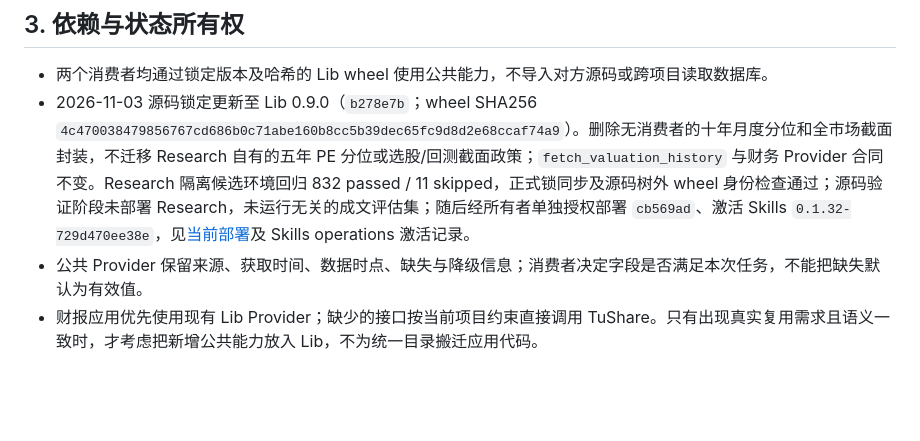
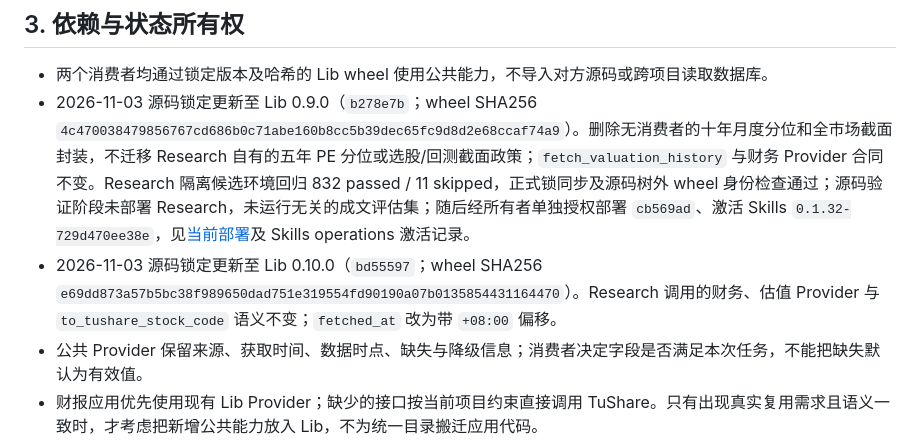
Before and after one commit to on195594/a-share-research, a Markdown page: docs/project-contract.md, the part around the change. Rendered like a GitHub page; blank space fills up the shorter version.

Commit message:
docs: record b8d4e54 deployment (a-stock-lib 0.10.0) and Skills 0.1.33 activation

```diff
--- a/docs/project-contract.md
+++ b/docs/project-contract.md
@@ -41,6 +41,7 @@ flowchart TD
 
 - 两个消费者均通过锁定版本及哈希的 Lib wheel 使用公共能力，不导入对方源码或跨项目读取数据库。
 - 2026-11-03 源码锁定更新至 Lib 0.9.0（`b278e7b`；wheel SHA256 `4c470038479856767cd686b0c71abe160b8cc5b39dec65fc9d8d2e68ccaf74a9`）。删除无消费者的十年月度分位和全市场截面封装，不迁移 Research 自有的五年 PE 分位或选股/回测截面政策；`fetch_valuation_history` 与财务 Provider 合同不变。Research 隔离候选环境回归 832 passed / 11 skipped，正式锁同步及源码树外 wheel 身份检查通过；源码验证阶段未部署 Research，未运行无关的成文评估集；随后经所有者单独授权部署 `cb569ad`、激活 Skills `0.1.32-729d470ee38e`，见[当前部署](implementation-plan.md#当前部署)及 Skills operations 激活记录。
+- 2026-11-03 源码锁定更新至 Lib 0.10.0（`bd55597`；wheel SHA256 `e69dd873a57b5bc38f989650dad751e319554fd90190a07b0135854431164470`）。Research 调用的财务、估值 Provider 与 `to_tushare_stock_code` 语义不变；`fetched_at` 改为带 `+08:00` 偏移。
 - 公共 Provider 保留来源、获取时间、数据时点、缺失与降级信息；消费者决定字段是否满足本次任务，不能把缺失默认为有效值。
 - 财报应用优先使用现有 Lib Provider；缺少的接口按当前项目约束直接调用 TuShare。只有出现真实复用需求且语义一致时，才考虑把新增公共能力放入 Lib，不为统一目录搬迁应用代码。
 - Lib 已被使用的 A—F 规则继续在原 owner 维护；框架路由、账户风险政策和应用动作出口仍在 Skills runtime。规则版本与软件版本分开。AI 可以质疑 A—F 的适用性、提出替代假设；未经 owner 采用不能自行修改生效政策，不因框架不适用而禁止继续研究。
```
Also changed, not shown: docs/implementation-plan.md (+6 -4 lines).
